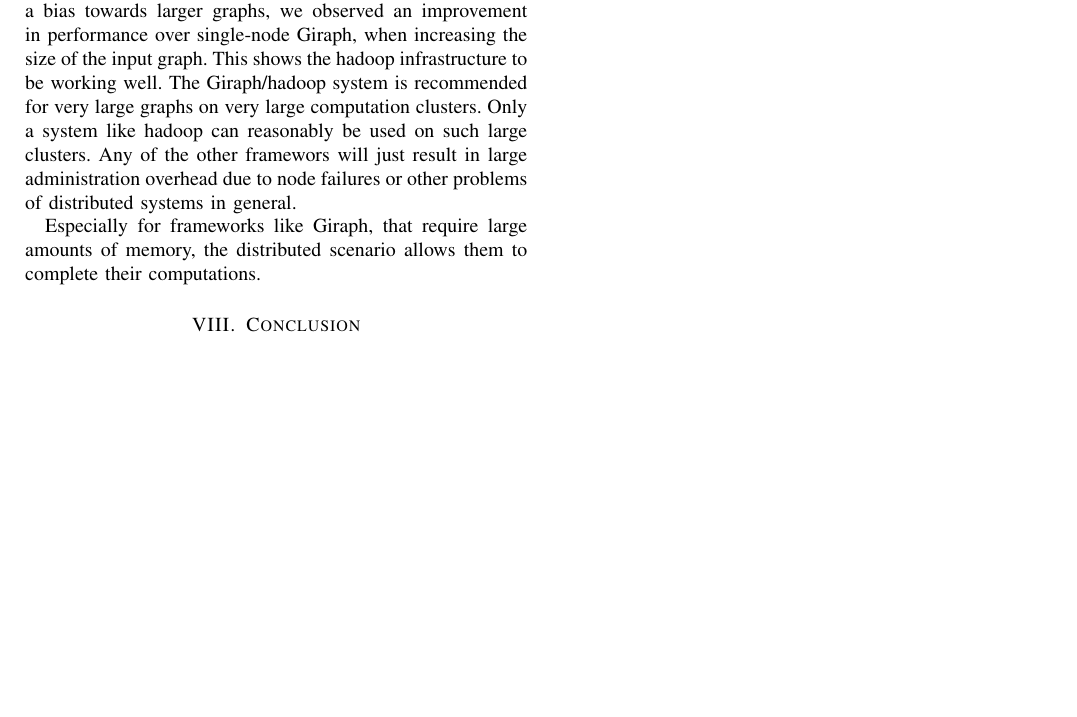
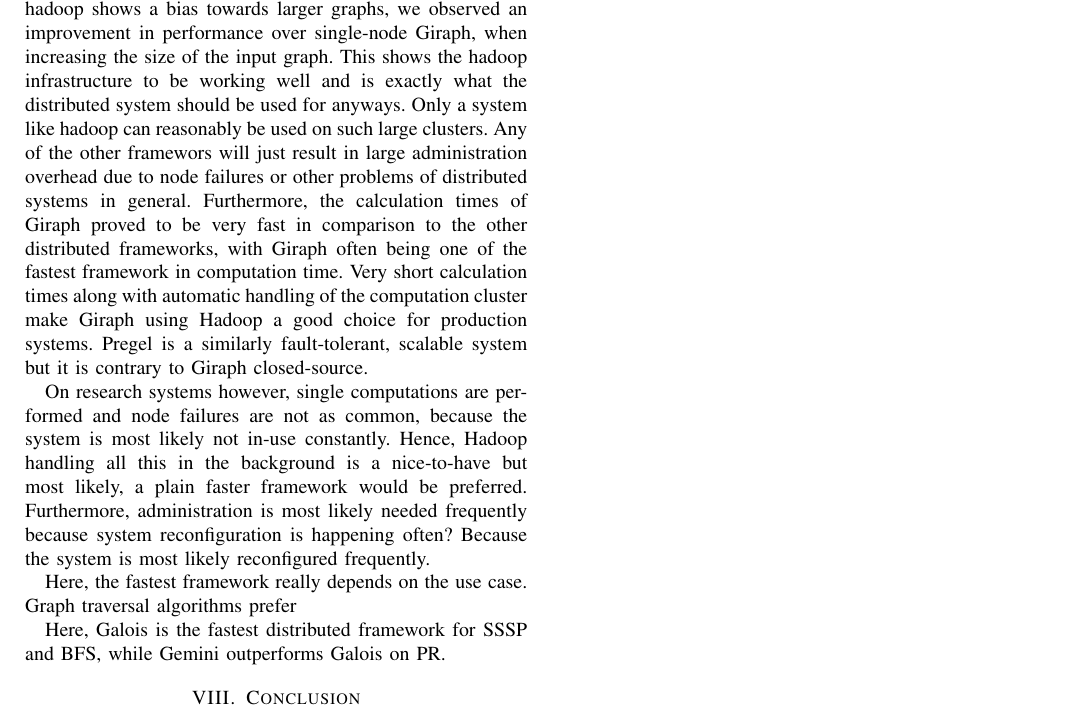
Before and after one commit to SerenGTI/Forschungsprojekt, a LaTeX paper (documentation/paper/main.tex, which reads documentation/paper/sections/discussion.tex): part of page 16 of 17, cut so that both start at the same text, the shorter picture padded with empty space. Compiled offline with pdfLaTeX; a missing font is replaced by an installed copy or a similar font; a LaTeX package or settings file that is missing is left out.

Commit message:
discussion

```diff
--- a/documentation/paper/sections/discussion.tex
+++ b/documentation/paper/sections/discussion.tex
@@ -55,12 +71,27 @@ Hadoop transparently splits the input data and distributes work among the worker
 And Hadoop automatically handles node failures, a node failure does not immediately result in loss of data or a faulty computation result.
 This is especially important on very large clusters, that can not easily be monitored by humans.
 Furthermore, Giraph using hadoop shows a bias towards larger graphs, we observed an improvement in performance over single-node Giraph, when increasing the size of the input graph.
-This shows the hadoop infrastructure to be working well.
-The Giraph/hadoop system is recommended for very large graphs on very large computation clusters.
+This shows the hadoop infrastructure to be working well and is exactly what the distributed system should be used for anyways.
 Only a system like hadoop can reasonably be used on such large clusters.
 Any of the other framewors will just result in large administration overhead due to node failures or other problems of distributed systems in general.
+Furthermore, the calculation times of Giraph proved to be very fast in comparison to the other distributed frameworks, with Giraph often being one of the fastest framework in computation time.
+Very short calculation times along with automatic handling of the computation cluster make Giraph using Hadoop a good choice for production systems.
+Pregel is a similarly fault-tolerant, scalable system but it is contrary to Giraph closed-source.
+
+On research systems however, single computations are performed and node failures are not as common, because the system is most likely not in-use constantly.
+Hence, Hadoop handling all this in the background is a nice-to-have but most likely, a plain faster framework would be preferred.
+Furthermore, administration is most likely needed frequently because system reconfiguration is happening often?
+Because the system is most likely reconfigured frequently.
+
+Here, the fastest framework really depends on the use case. Graph traversal algorithms prefer
+
+Here, Galois is the fastest distributed framework for SSSP and BFS, while Gemini outperforms Galois on PR.
 
 
 
+%A distributed setup can have many advantages,
 
-Especially for frameworks like Giraph, that require large amounts of memory, the distributed scenario allows them to complete their computations.
+%Especially for frameworks like Giraph, that require large amounts of memory, the distributed scenario allows them to complete their computations.
+
+
+%first, there is some data security, because many distributed file systems also support automatic data replication etc.
```
Also changed, not shown: documentation/paper/sections/discussion.tex (36 more changed lines).
